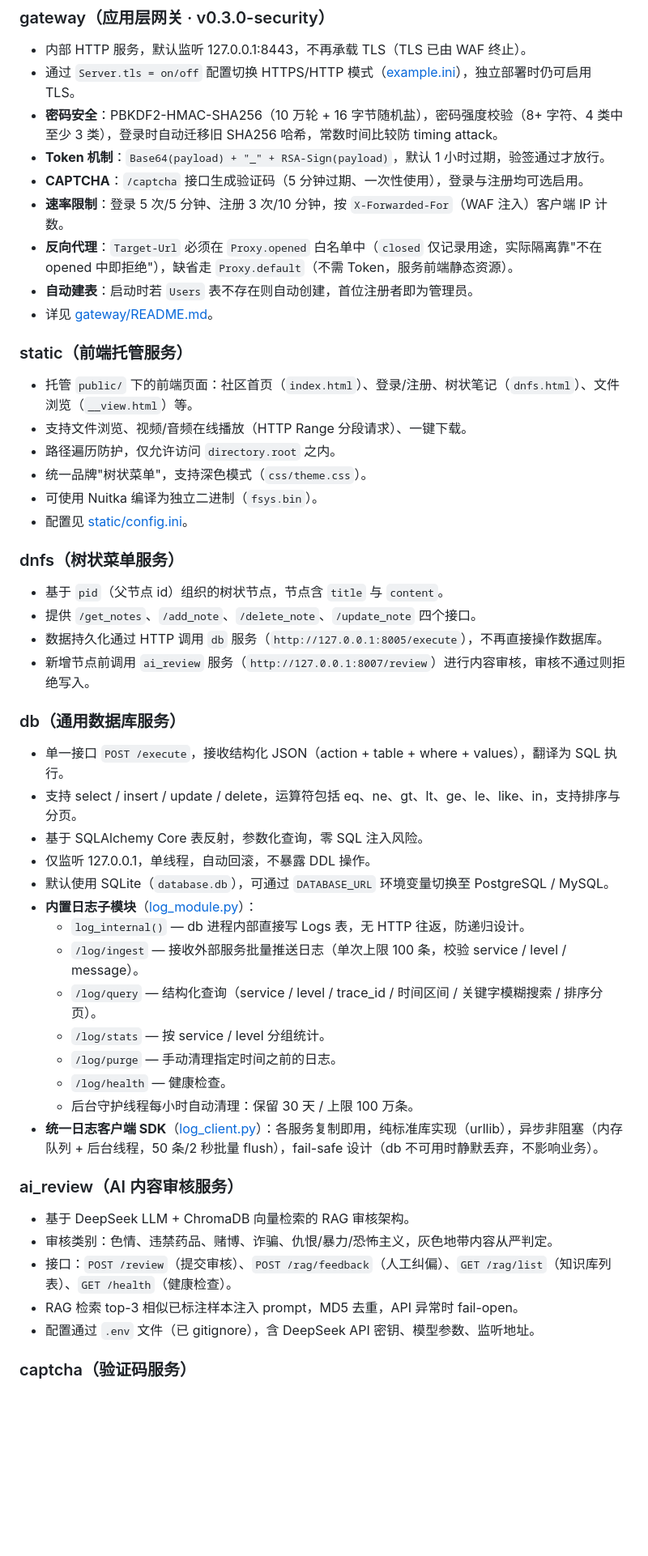
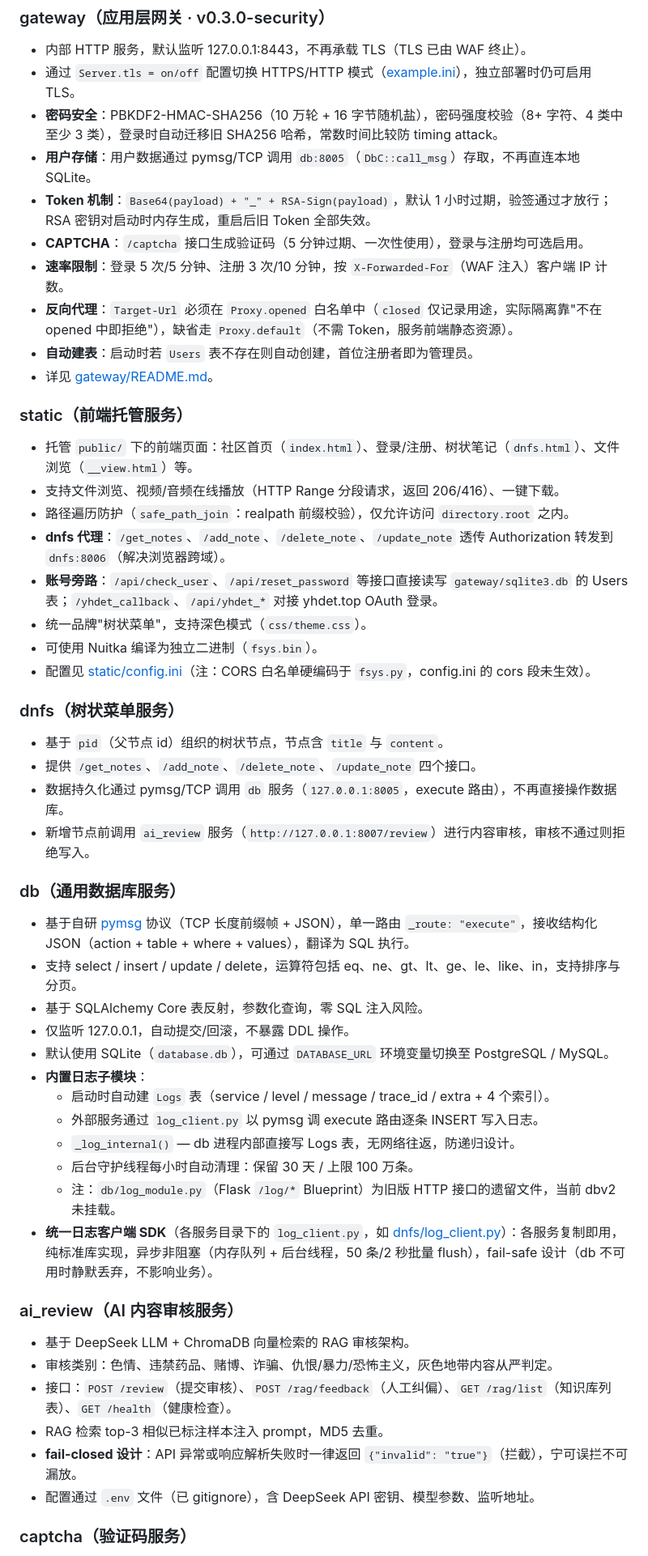
Before and after one commit to gopsc/dnfss, a Markdown page: README.md, the part around one of its changes. Shown at 81% size. Rendered like a GitHub page; blank space fills up the shorter version.

Commit message:
docs: 按代码实况修正根 README 与实现不符的描述
db 实为 pymsg/TCP（非 HTTP），ai_review 实为 fail-closed，captcha 路由与实现方式、static 的 dnfs 代理与账号旁路、gateway 用户存储与 core 守护机制等均按代码核实结果更正。

```diff
--- a/README.md
+++ b/README.md
@@ -74,7 +73,8 @@
 - 内部 HTTP 服务，默认监听 127.0.0.1:8443，不再承载 TLS（TLS 已由 WAF 终止）。
 - 通过 `Server.tls = on/off` 配置切换 HTTPS/HTTP 模式（[example.ini](gateway/example.ini)），独立部署时仍可启用 TLS。
 - **密码安全**：PBKDF2-HMAC-SHA256（10 万轮 + 16 字节随机盐），密码强度校验（8+ 字符、4 类中至少 3 类），登录时自动迁移旧 SHA256 哈希，常数时间比较防 timing attack。
-- **Token 机制**：`Base64(payload) + "_" + RSA-Sign(payload)`，默认 1 小时过期，验签通过才放行。
+- **用户存储**：用户数据通过 pymsg/TCP 调用 `db:8005`（`DbC::call_msg`）存取，不再直连本地 SQLite。
+- **Token 机制**：`Base64(payload) + "_" + RSA-Sign(payload)`，默认 1 小时过期，验签通过才放行；RSA 密钥对启动时内存生成，重启后旧 Token 全部失效。
 - **CAPTCHA**：`/captcha` 接口生成验证码（5 分钟过期、一次性使用），登录与注册均可选启用。
 - **速率限制**：登录 5 次/5 分钟、注册 3 次/10 分钟，按 `X-Forwarded-For`（WAF 注入）客户端 IP 计数。
 - **反向代理**：`Target-Url` 必须在 `Proxy.opened` 白名单中（`closed` 仅记录用途，实际隔离靠"不在 opened 中即拒绝"），缺省走 `Proxy.default`（不需 Token，服务前端静态资源）。
@@ -84,42 +84,43 @@
 ### static（前端托管服务）
 
 - 托管 `public/` 下的前端页面：社区首页（`index.html`）、登录/注册、树状笔记（`dnfs.html`）、文件浏览（`__view.html`）等。
-- 支持文件浏览、视频/音频在线播放（HTTP Range 分段请求）、一键下载。
-- 路径遍历防护，仅允许访问 `directory.root` 之内。
+- 支持文件浏览、视频/音频在线播放（HTTP Range 分段请求，返回 206/416）、一键下载。
+- 路径遍历防护（`safe_path_join`：realpath 前缀校验），仅允许访问 `directory.root` 之内。
+- **dnfs 代理**：`/get_notes`、`/add_note`、`/delete_note`、`/update_note` 透传 Authorization 转发到 `dnfs:8006`（解决浏览器跨域）。
+- **账号旁路**：`/api/check_user`、`/api/reset_password` 等接口直接读写 `gateway/sqlite3.db` 的 Users 表；`/yhdet_callback`、`/api/yhdet_*` 对接 yhdet.top OAuth 登录。
 - 统一品牌"树状菜单"，支持深色模式（`css/theme.css`）。
 - 可使用 Nuitka 编译为独立二进制（`fsys.bin`）。
-- 配置见 [static/config.ini](static/config.ini)。
+- 配置见 [static/config.ini](static/config.ini)（注：CORS 白名单硬编码于 `fsys.py`，config.ini 的 cors 段未生效）。
 
 ### dnfs（树状菜单服务）
 
 - 基于 `pid`（父节点 id）组织的树状节点，节点含 `title` 与 `content`。
 - 提供 `/get_notes`、`/add_note`、`/delete_note`、`/update_note` 四个接口。
-- 数据持久化通过 HTTP 调用 `db` 服务（`http://127.0.0.1:8005/execute`），不再直接操作数据库。
+- 数据持久化通过 pymsg/TCP 调用 `db` 服务（`127.0.0.1:8005`，execute 路由），不再直接操作数据库。
 - 新增节点前调用 `ai_review` 服务（`http://127.0.0.1:8007/review`）进行内容审核，审核不通过则拒绝写入。
 
 ### db（通用数据库服务）
 
-- 单一接口 `POST /execute`，接收结构化 JSON（action + table + where + values），翻译为 SQL 执行。
+- 基于自研 [pymsg](pymsg/) 协议（TCP 长度前缀帧 + JSON），单一路由 `_route: "execute"`，接收结构化 JSON（action + table + where + values），翻译为 SQL 执行。
 - 支持 select / insert / update / delete，运算符包括 eq、ne、gt、lt、ge、le、like、in，支持排序与分页。
 - 基于 SQLAlchemy Core 表反射，参数化查询，零 SQL 注入风险。
-- 仅监听 127.0.0.1，单线程，自动回滚，不暴露 DDL 操作。
+- 仅监听 127.0.0.1，自动提交/回滚，不暴露 DDL 操作。
 - 默认使用 SQLite（`database.db`），可通过 `DATABASE_URL` 环境变量切换至 PostgreSQL / MySQL。
-- **内置日志子模块**（[log_module.py](db/log_module.py)）：
-  - `log_internal()` — db 进程内部直接写 Logs 表，无 HTTP 往返，防递归设计。
-  - `/log/ingest` — 接收外部服务批量推送日志（单次上限 100 条，校验 service / level / message）。
-  - `/log/query` — 结构化查询（service / level / trace_id / 时间区间 / 关键字模糊搜索 / 排序分页）。
-  - `/log/stats` — 按 service / level 分组统计。
-  - `/log/purge` — 手动清理指定时间之前的日志。
-  - `/log/health` — 健康检查。
+- **内置日志子模块**：
+  - 启动时自动建 `Logs` 表（service / level / message / trace_id / extra + 4 个索引）。
+  - 外部服务通过 `log_client.py` 以 pymsg 调 execute 路由逐条 INSERT 写入日志。
+  - `_log_internal()` — db 进程内部直接写 Logs 表，无网络往返，防递归设计。
   - 后台守护线程每小时自动清理：保留 30 天 / 上限 100 万条。
-- **统一日志客户端 SDK**（[log_client.py](db/log_client.py)）：各服务复制即用，纯标准库实现（urllib），异步非阻塞（内存队列 + 后台线程，50 条/2 秒批量 flush），fail-safe 设计（db 不可用时静默丢弃，不影响业务）。
+  - 注：`db/log_module.py`（Flask `/log/*` Blueprint）为旧版 HTTP 接口的遗留文件，当前 dbv2 未挂载。
+- **统一日志客户端 SDK**（各服务目录下的 `log_client.py`，如 [dnfs/log_client.py](dnfs/log_client.py)）：各服务复制即用，纯标准库实现，异步非阻塞（内存队列 + 后台线程，50 条/2 秒批量 flush），fail-safe 设计（db 不可用时静默丢弃，不影响业务）。
 
 ### ai_review（AI 内容审核服务）
 
 - 基于 DeepSeek LLM + ChromaDB 向量检索的 RAG 审核架构。
 - 审核类别：色情、违禁药品、赌博、诈骗、仇恨/暴力/恐怖主义，灰色地带内容从严判定。
 - 接口：`POST /review`（提交审核）、`POST /rag/feedback`（人工纠偏）、`GET /rag/list`（知识库列表）、`GET /health`（健康检查）。
-- RAG 检索 top-3 相似已标注样本注入 prompt，MD5 去重，API 异常时 fail-open。
+- RAG 检索 top-3 相似已标注样本注入 prompt，MD5 去重。
+- **fail-closed 设计**：API 异常或响应解析失败时一律返回 `{"invalid": "true"}`（拦截），宁可误拦不可漏放。
 - 配置通过 `.env` 文件（已 gitignore），含 DeepSeek API 密钥、模型参数、监听地址。
 
 ### captcha（验证码服务）
```
Also changed, not shown: other parts of README.md (+24 -23 lines).
